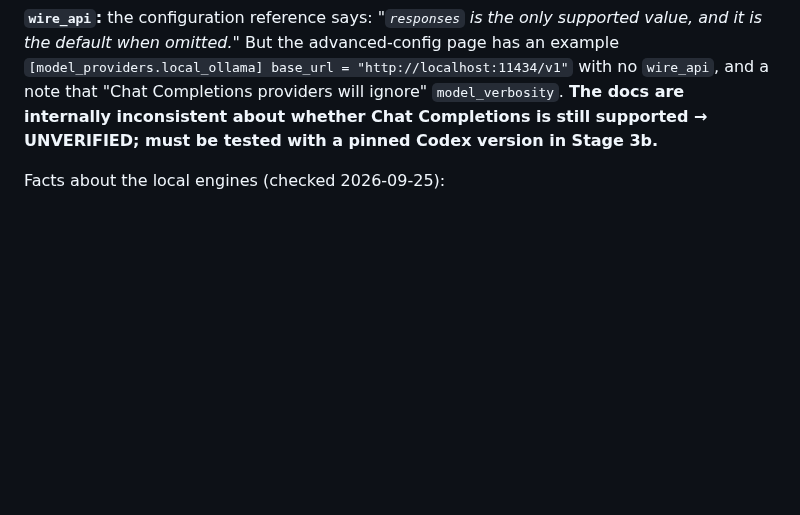
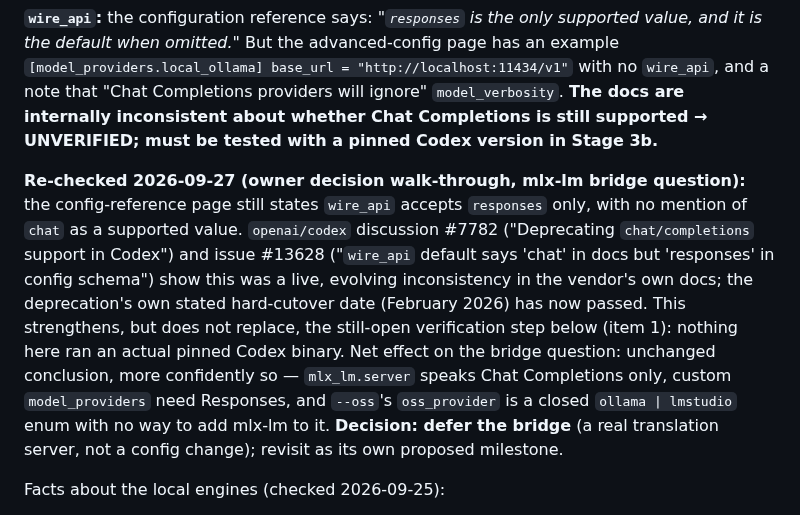
Before and after one commit to rigfile/rigfile, a Markdown page: docs/targets/codex.md, the part around the change. GitHub-like rendering; blank space fills up the shorter version.

```diff
--- a/docs/targets/codex.md
+++ b/docs/targets/codex.md
@@ -263,6 +263,8 @@ Documented mechanisms:
 
 **`wire_api`:** the configuration reference says: *"`responses` is the only supported value, and it is the default when omitted."* But the advanced-config page has an example `[model_providers.local_ollama] base_url = "http://localhost:11434/v1"` with no `wire_api`, and a note that "Chat Completions providers will ignore" `model_verbosity`. **The docs are internally inconsistent about whether Chat Completions is still supported → UNVERIFIED; must be tested with a pinned Codex version in Stage 3b.**
 
+**Re-checked 2026-09-27 (owner decision walk-through, mlx-lm bridge question):** the config-reference page still states `wire_api` accepts `responses` only, with no mention of `chat` as a supported value. `openai/codex` discussion #7782 ("Deprecating `chat/completions` support in Codex") and issue #13628 ("`wire_api` default says 'chat' in docs but 'responses' in config schema") show this was a live, evolving inconsistency in the vendor's own docs; the deprecation's own stated hard-cutover date (February 2026) has now passed. This strengthens, but does not replace, the still-open verification step below (item 1): nothing here ran an actual pinned Codex binary. Net effect on the bridge question: unchanged conclusion, more confidently so — `mlx_lm.server` speaks Chat Completions only, custom `model_providers` need Responses, and `--oss`'s `oss_provider` is a closed `ollama | lmstudio` enum with no way to add mlx-lm to it. **Decision: defer the bridge** (a real translation server, not a config change); revisit as its own proposed milestone.
+
 Facts about the local engines (checked 2026-09-25):
 - `mlx_lm.server` (`ml-explore/mlx-lm` `main` @ `87b7b58`, 2026-09-24; PyPI latest `0.31.3`) registers only `POST /v1/completions`, `POST /v1/chat/completions` and `GET /v1/models` in `mlx_lm/server.py`. **No `/v1/responses`, no `/v1/messages`.** Defaults: `--host 127.0.0.1`, `--port 8080`, `--prompt-cache-size 10`. `--model` is optional (models can be loaded per request via the `model` field); SERVER.md warns it "only implements basic security checks" and is "not recommended for production".
 - Ollama documents `POST /v1/responses` (stateless only: no `previous_response_id`/`conversation`) at https://docs.ollama.com/api/openai-compatibility and `POST /v1/messages` (Anthropic subset, names Claude Code as a client) at https://docs.ollama.com/api/anthropic-compatibility.
```
Also changed, not shown: docs/owner-checklist.md (+1 -1 lines), docs/stage-3b-owner-checks.md (+1 -1 lines).
